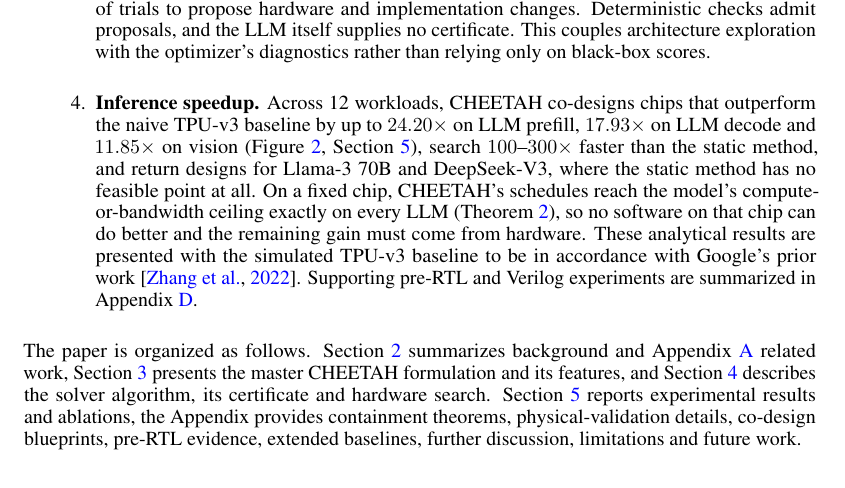
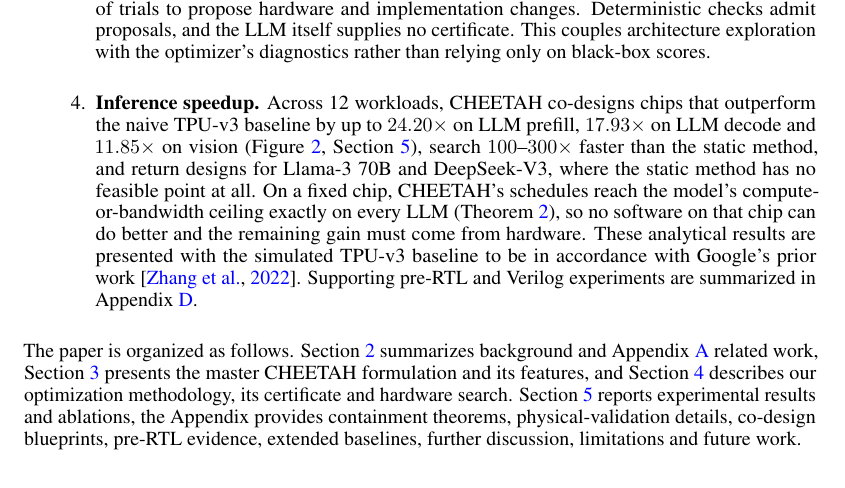
Before and after one commit to miria00/cheetahCR, a LaTeX paper (neurips_2026.tex, which reads 1-introduction.tex): part of page 3 of 73, cut so that both start at the same text. Compiled offline with pdfLaTeX.

Commit message:
roadmap wording

```diff
--- a/1-introduction.tex
+++ b/1-introduction.tex
@@ -78,7 +78,7 @@ Supporting pre-RTL and Verilog experiments are summarized in Appendix~\ref{sec:r
 \end{enumerate}
 
 The paper is organized as follows.
-Section~\ref{sec:prelim} summarizes background and Appendix~\ref{app:related_work} related work, Section~\ref{sec:methods} presents the master CHEETAH formulation and its features, and Section~\ref{sec:ocs} describes the solver algorithm, its certificate and hardware search.
+Section~\ref{sec:prelim} summarizes background and Appendix~\ref{app:related_work} related work, Section~\ref{sec:methods} presents the master CHEETAH formulation and its features, and Section~\ref{sec:ocs} describes our optimization methodology, its certificate and hardware search.
 Section~\ref{sec:experiments} reports experimental results and ablations, the Appendix provides containment theorems, physical-validation details, co-design blueprints, pre-RTL evidence, extended baselines, further discussion, limitations and future work.
 
 
```
